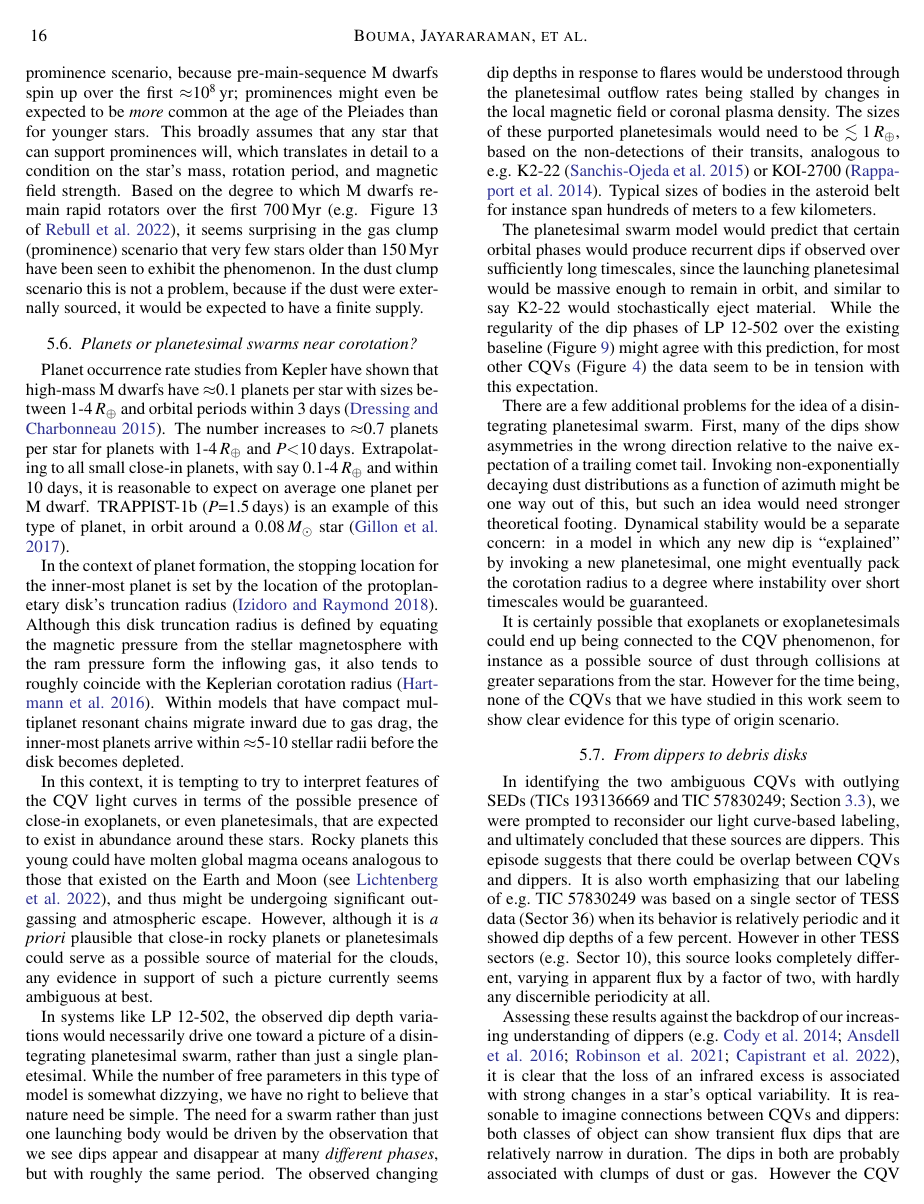
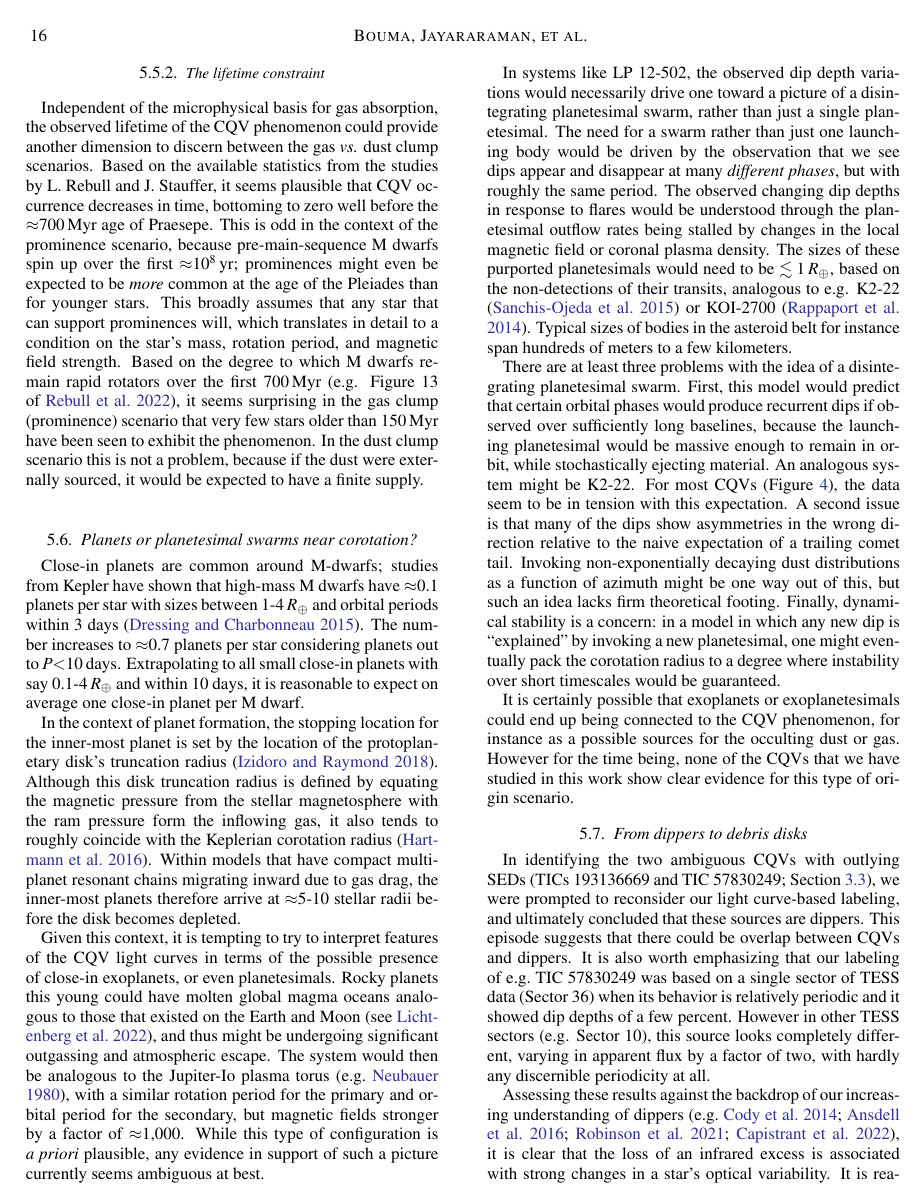
Before and after one commit to lgbouma/cpv, a LaTeX paper (paper/ms.tex): page 16 of 33. Compiled offline with pdfLaTeX; a LaTeX package or settings file that is missing is left out; a missing bibliography style is replaced by a similar one.

Commit message:
update ms

```diff
--- a/paper/ms.tex
+++ b/paper/ms.tex
@@ -55,6 +55,8 @@
 \newcommand{\berkeley}{Astronomy Department, University of California, Berkeley, CA 94720, USA}
 \newcommand{\princeton}{Department of Astrophysical Sciences, Princeton University, 4 Ivy Lane, Princeton, NJ 08540, USA}
 \newcommand{\esa}{European Space Agency (ESA), European Space Research and Technology Centre (ESTEC), Keplerlaan 1, 2201 AZ Noordwijk, Netherlands}
+\newcommand{\howard}{Department of Physics and Astronomy, Howard University, Washington DC, 20059}
+\newcommand{\goddard}{Center for Research and Exploration in Space Science and Technology, and X-ray Astrophysics Laboratory, NASA/GSFC, Greenbelt, MD 20771, USA}
 
 %
 % ms specific numbers
@@ -1379,16 +1385,18 @@ would be expected to have a finite supply.
 
 \subsection{Planets or planetesimal swarms near corotation?}
 
-Planet occurrence rate studies from Kepler have shown that high-mass
+Close-in planets are common around M-dwarfs;
+studies from Kepler have shown that high-mass
 M  dwarfs have $\approx$0.1 planets per star with sizes between
 1-4\,$R_\oplus$ and orbital periods within 3 days
 \citep{2015ApJ...807...45D}.  The number increases to $\approx$0.7
-planets per star for planets with 1-4\,$R_\oplus$ and $P$$<$10\,days.
-Extrapolating to all small close-in planets, with say
+planets per star considering planets out to $P$$<$10\,days.
+Extrapolating to all small close-in planets with say
 0.1-4\,$R_\oplus$ and within 10 days, it is reasonable to expect on
-average one planet per M dwarf.  TRAPPIST-1b ($P$=1.5\,days) is an
-example of this type of planet, in orbit around a 0.08\,$M_\odot$ star
-\citep{2017Natur.542..456G}.
+average one close-in planet per M dwarf.
+%TRAPPIST-1b ($P$=1.5\,days) is an
+%example of this type of planet, orbiting around a 0.08\,$M_\odot$ star
+%\citep{2017Natur.542..456G}.
 
 In the context of planet formation, the stopping location for the
 inner-most planet is set by the location of the protoplanetary disk's
@@ -1397,27 +1405,28 @@ truncation radius is defined by equating the magnetic pressure from
 the stellar magnetosphere with the ram pressure form the inflowing
 gas, it also tends to roughly coincide with the Keplerian corotation
 radius \citep{2016ARA&A..54..135H}.  Within models that have compact
-multiplanet resonant chains migrate inward due to gas drag, the
-inner-most planets arrive within $\approx$5-10 stellar radii before
+multiplanet resonant chains migrating inward due to gas drag, the
+inner-most planets therefore arrive at $\approx$5-10 stellar radii before
 the disk becomes depleted.
 
-In this context, it is tempting to try to interpret features of the
+Given this context, it is tempting to try to interpret features of the
 CQV light curves in terms of the possible presence of close-in
-exoplanets, or even planetesimals, that are expected to exist in
-abundance around these stars.  Rocky planets this young could have
+exoplanets, or even planetesimals.  Rocky planets this young could have
 molten global magma oceans analogous to those that existed on the
 Earth and Moon \citep[see][]{2022arXiv220310023L}, and thus might be
-undergoing significant outgassing and atmospheric escape.  However,
-although it is {\it a priori} plausible that close-in rocky planets or
-planetesimals could serve as a possible source of material for the
-clouds, any evidence in support of such a picture currently seems
+undergoing significant outgassing and atmospheric escape.  The system
+would then be analogous to the Jupiter-Io plasma torus \citep[e.g.][]{1980JGR....85.1171N}, with a similar rotation
+period for the primary and orbital period for the secondary,
+but magnetic fields stronger by a factor of $\approx$1{,}000.
+While this type of configuration is {\it a priori} plausible,
+any evidence in support of such a picture currently seems
 ambiguous at best.
 
 In systems like LP 12-502, the observed dip depth variations would
 necessarily drive one toward a picture of a disintegrating
 planetesimal swarm, rather than just a single planetesimal.
-While the number of free parameters in this type of model is somewhat
-dizzying, we have no right to believe that nature need be simple.
+%While the number of free parameters in this type of model is somewhat
+%dizzying, we have no right to believe that nature need be simple.
 The need for a swarm rather than just one launching body would
 be driven by the observation that we see dips appear and disappear at
 many {\it different phases}, but with roughly the same period.
@@ -1430,31 +1439,30 @@ analogous to e.g.  K2-22 \citep{2015ApJ...812..112S} or KOI-2700
 \citep{2014ApJ...784...40R}.  Typical sizes of bodies in the asteroid
 belt for instance span hundreds of meters to a few kilometers.
 
-The planetesimal swarm model would predict that certain orbital phases
+There are at least three problems with the idea of a disintegrating
+planetesimal swarm.
+First, this model would predict that certain orbital phases
 would produce recurrent dips if observed over sufficiently long
-timescales, since the launching planetesimal would be massive enough
-to remain in orbit, and similar to say K2-22 would stochastically
-eject material.  While the regularity of the dip phases of LP~12-502
-over the existing baseline (Figure~\ref{fig:lp2}) might agree with
-this prediction, for most other CQVs (Figure~\ref{fig:evoln}) the data
+baselines, because the launching planetesimal would be massive enough
+to remain in orbit, while stochastically
+ejecting material.  An analogous system might be K2-22.
+For most CQVs (Figure~\ref{fig:evoln}), the data
 seem to be in tension with this expectation.
-
-There are a few additional problems for the idea of a disintegrating
-planetesimal swarm.  First, many of the dips show asymmetries in the
+A second issue is that many of the dips show asymmetries in the
 wrong direction relative to the naive expectation of a trailing comet
 tail.  Invoking non-exponentially decaying dust distributions as a
 function of azimuth might be one way out of this, but such an idea
-would need stronger theoretical footing.  Dynamical stability would be
-a separate concern: in a model in which any new dip is ``explained''
+lacks firm theoretical footing.  Finally, dynamical stability is a concern:
+in a model in which any new dip is ``explained''
 by invoking a new planetesimal, one might eventually pack the
 corotation radius to a degree where instability over short timescales
 would be guaranteed.
 
 It is certainly possible that exoplanets or exoplanetesimals could end
 up being connected to the CQV phenomenon, for instance as a possible
-source of dust through collisions at greater separations from the
-star.  However for the time being, none of the CQVs that we have
-studied in this work seem to show clear evidence for this type of
+sources for the occulting dust or gas.
+However for the time being, none of the CQVs that we have
+studied in this work show clear evidence for this type of
 origin scenario.
 
 %The dip-profile asymmetries during certain segments of the light curve
```
Also changed, not shown: paper/bibliography.bib (+57 -0 lines), paper/ms.tex (78 more changed lines).
